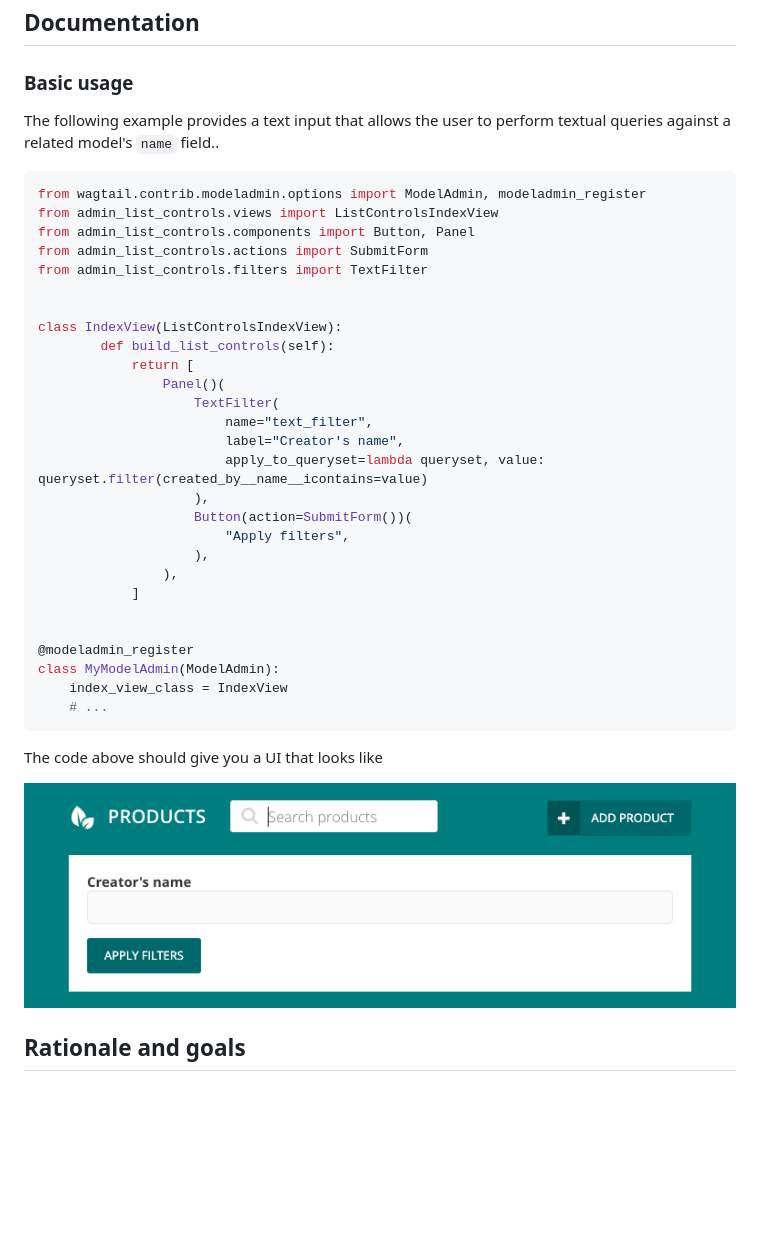
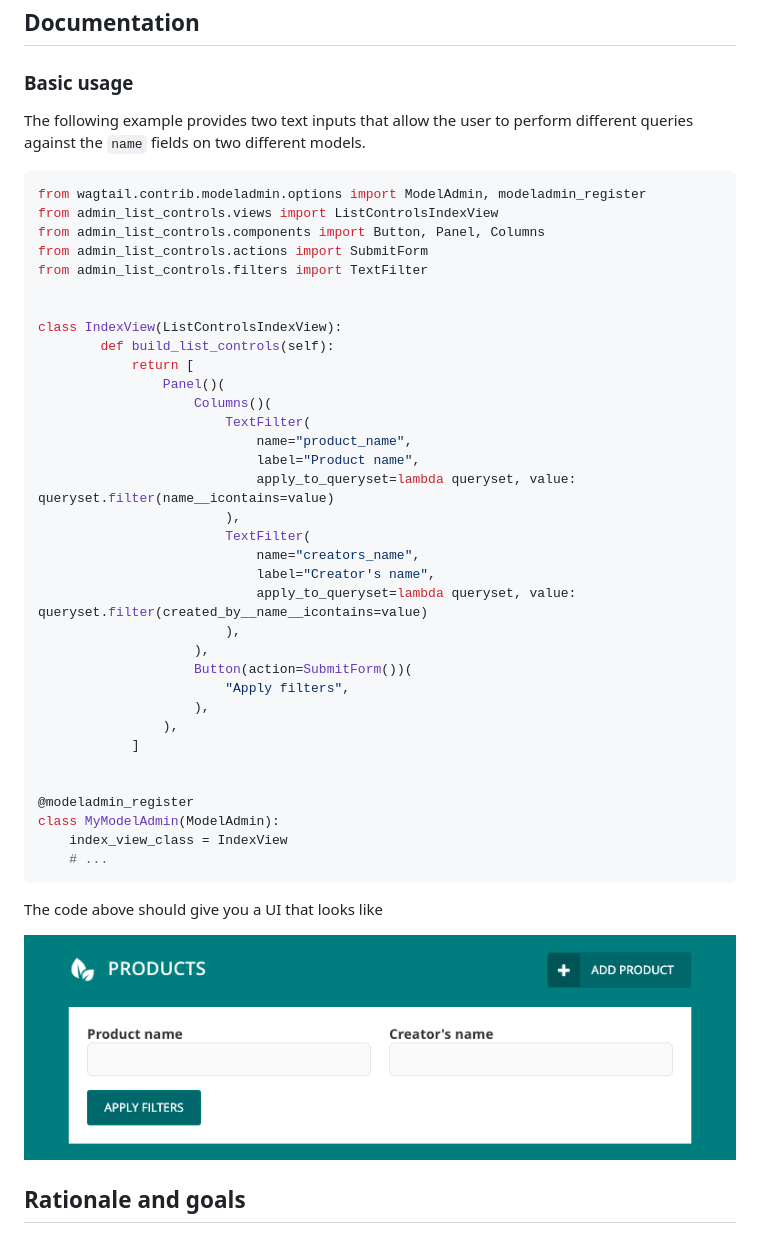
Before and after one commit to ixc/wagtail-admin-list-controls, a Markdown page: README.md, the part around the change. Drawn GitHub-style; pictures changed too: docs/screenshots/basic_usage_example.png; blank space fills up the shorter version.

Commit message:
Basic usage example improvements

````diff
--- a/README.md
+++ b/README.md
@@ -26,13 +26,13 @@ and add `'admin-list-controls'` to `INSTALLED_APPS` in your settings.
 
 ### Basic usage
 
-The following example provides a text input that allows the user to perform textual queries against
-a related model's `name` field..
+The following example provides two text inputs that allow the user to perform different queries against
+the `name` fields on two different models.
 
 ```python
 from wagtail.contrib.modeladmin.options import ModelAdmin, modeladmin_register
 from admin_list_controls.views import ListControlsIndexView
-from admin_list_controls.components import Button, Panel
+from admin_list_controls.components import Button, Panel, Columns
 from admin_list_controls.actions import SubmitForm
 from admin_list_controls.filters import TextFilter
 
@@ -41,10 +41,17 @@ class IndexView(ListControlsIndexView):
         def build_list_controls(self):
             return [
                 Panel()(
-                    TextFilter(
-                        name="text_filter",
-                        label="Creator's name",
-                        apply_to_queryset=lambda queryset, value: queryset.filter(created_by__name__icontains=value)
+                    Columns()(
+                        TextFilter(
+                            name="product_name",
+                            label="Product name",
+                            apply_to_queryset=lambda queryset, value: queryset.filter(name__icontains=value)
+                        ),
+                        TextFilter(
+                            name="creators_name",
+                            label="Creator's name",
+                            apply_to_queryset=lambda queryset, value: queryset.filter(created_by__name__icontains=value)
+                        ),
                     ),
                     Button(action=SubmitForm())(
                         "Apply filters",
````
